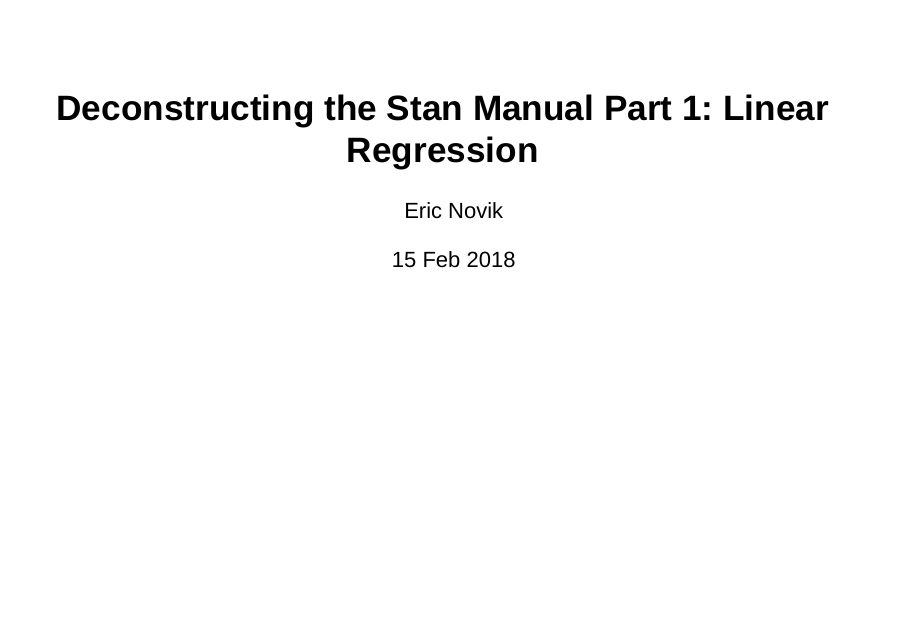
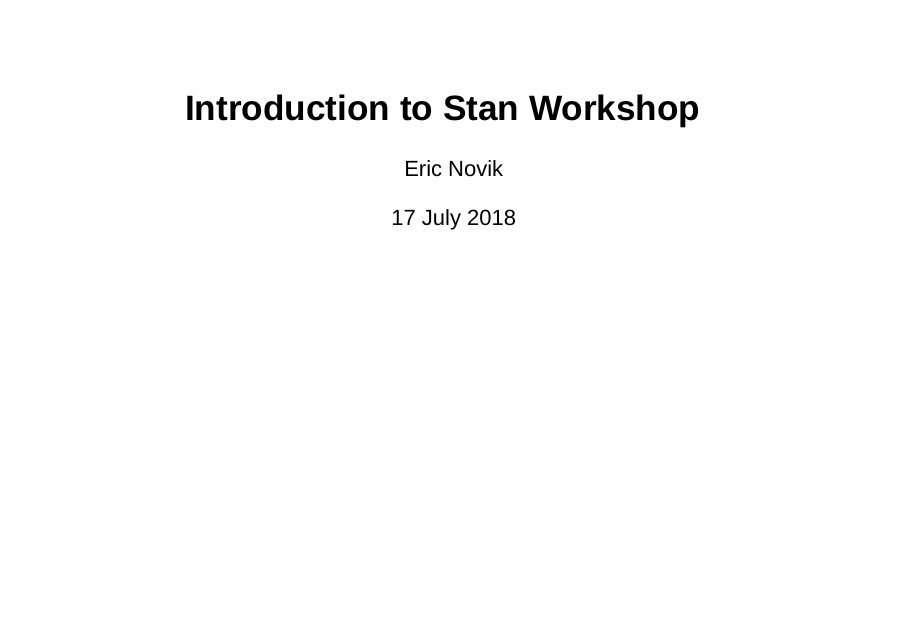
Before and after one commit to InsuranceDataScience/StanWorkshop2018, an R Markdown document (ericnovik/stan_man_1.Rmd): page 1 of 45. Rendered offline with R 4.5, knitr and Pandoc, with nearby package versions; drawn as Slidy slides in place of the format the file asks for; code that draws random numbers runs with fixed seeds of ours; some code elsewhere in the file could not run offline; common packages that the code uses without loading them are loaded.

Commit message:
new version

```diff
--- a/ericnovik/stan_man_1.Rmd
+++ b/ericnovik/stan_man_1.Rmd
@@ -1,7 +1,7 @@
 ---
-title: 'Deconstructing the Stan Manual Part 1: Linear Regression'
+title: 'Introduction to Stan Workshop'
 author: "Eric Novik"
-date: "15 Feb 2018"
+date: "17 July 2018"
 autosize: true
 header-includes:
   - \usepackage{amsmath}
```
